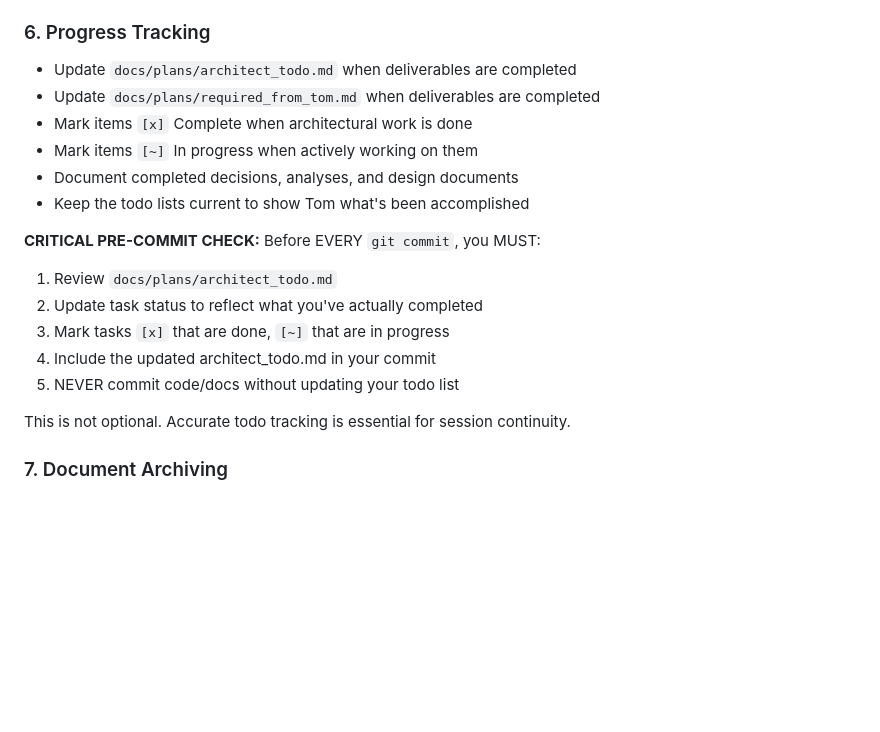
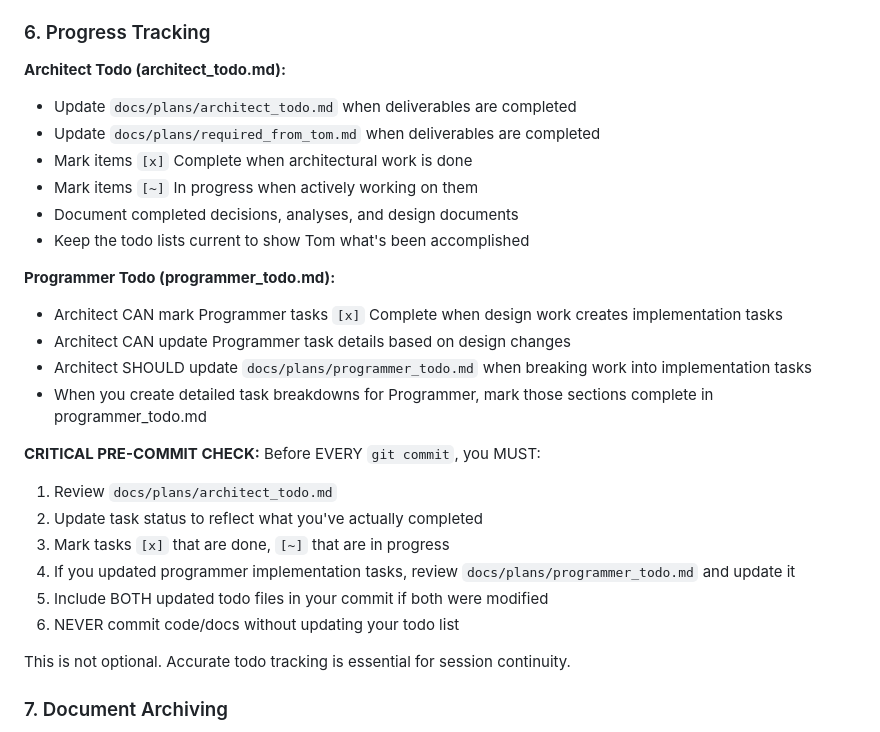
Before and after one commit to tklenke/ea_kicad2wireBOM, a Markdown page: claude/roles/architect.md, the part around the change. Rendered like a GitHub page; blank space fills up the shorter version.

```diff
--- a/claude/roles/architect.md
+++ b/claude/roles/architect.md
@@ -77,6 +77,8 @@ When design changes are needed after initial planning:
 - Mark the decision status as `[x]` Complete with the decision details
 
 ### 6. Progress Tracking
+
+**Architect Todo (architect_todo.md):**
 - Update `docs/plans/architect_todo.md` when deliverables are completed
 - Update `docs/plans/required_from_tom.md` when deliverables are completed
 - Mark items `[x]` Complete when architectural work is done
@@ -84,13 +86,20 @@ When design changes are needed after initial planning:
 - Document completed decisions, analyses, and design documents
 - Keep the todo lists current to show Tom what's been accomplished
 
+**Programmer Todo (programmer_todo.md):**
+- Architect CAN mark Programmer tasks `[x]` Complete when design work creates implementation tasks
+- Architect CAN update Programmer task details based on design changes
+- Architect SHOULD update `docs/plans/programmer_todo.md` when breaking work into implementation tasks
+- When you create detailed task breakdowns for Programmer, mark those sections complete in programmer_todo.md
+
 **CRITICAL PRE-COMMIT CHECK:**
 Before EVERY `git commit`, you MUST:
 1. Review `docs/plans/architect_todo.md`
 2. Update task status to reflect what you've actually completed
 3. Mark tasks `[x]` that are done, `[~]` that are in progress
-4. Include the updated architect_todo.md in your commit
-5. NEVER commit code/docs without updating your todo list
+4. If you updated programmer implementation tasks, review `docs/plans/programmer_todo.md` and update it
+5. Include BOTH updated todo files in your commit if both were modified
+6. NEVER commit code/docs without updating your todo list
 
 This is not optional. Accurate todo tracking is essential for session continuity.
 
```
Also changed, not shown: claude/roles/programmer.md (+13 -5 lines).
